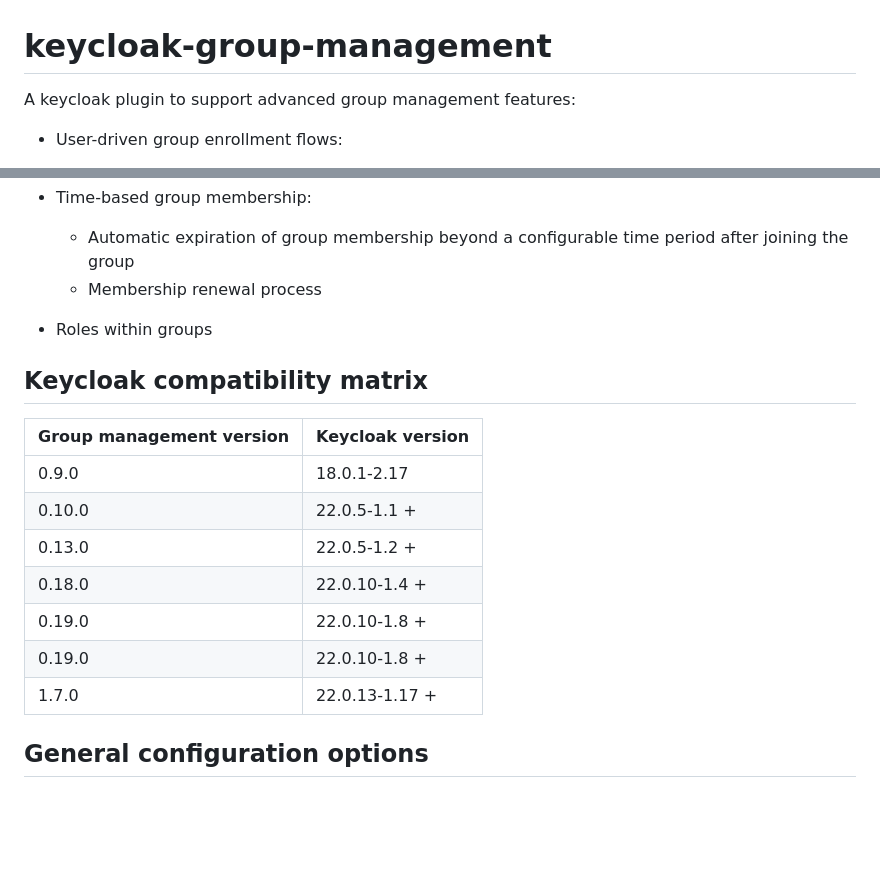
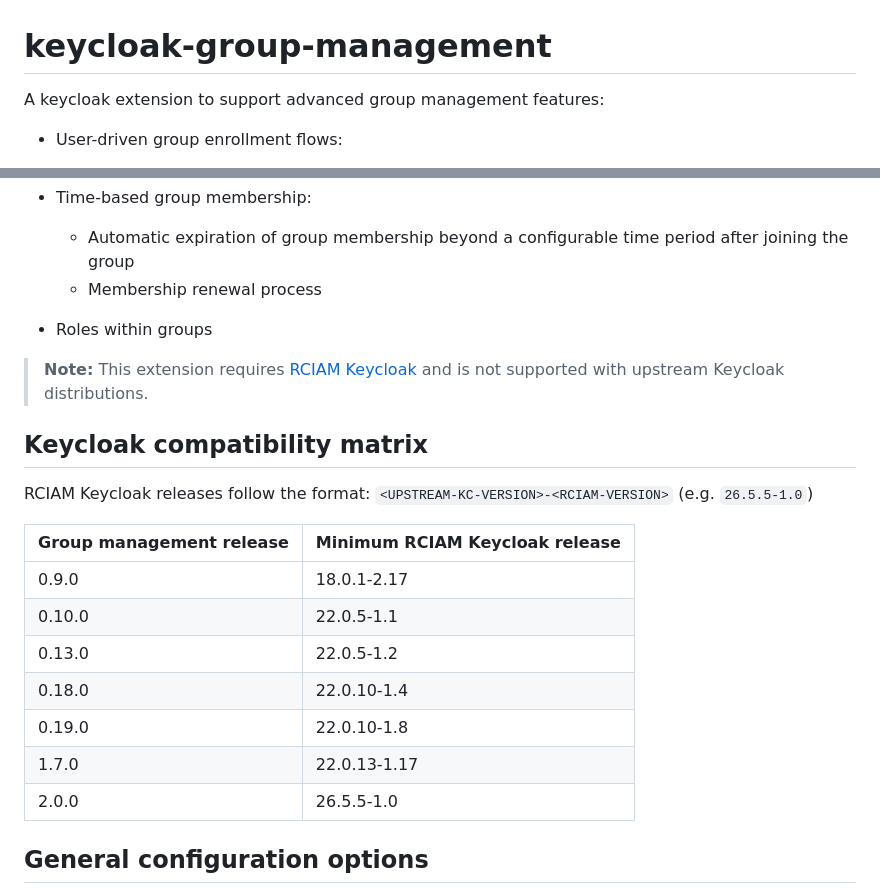
Before and after one commit to rciam/keycloak-group-management, a Markdown page: README.md, 2 parts joined by grey strips. GitHub-like rendering; blank space fills up the shorter version.

Commit message:
Revise README for Keycloak extension description
Updated the description of the Keycloak plugin and added compatibility notes.

```diff
--- a/README.md
+++ b/README.md
@@ -1,5 +1,5 @@
 # keycloak-group-management
-A keycloak plugin to support advanced group management features:
+A keycloak extension to support advanced group management features:
 
 * User-driven group enrollment flows:
   * Users can request membership in groups:
@@ -13,16 +13,23 @@ A keycloak plugin to support advanced group management features:
 
 * Roles within groups
 
+> **Note:**
+> This extension requires [RCIAM Keycloak](https://github.com/eosc-kc/keycloak) and is not supported with upstream Keycloak distributions.
+
 ## Keycloak compatibility matrix
-| Group management version | Keycloak version |
-|--------------------------|------------------|
-| 0.9.0                    | 18.0.1-2.17      |
-| 0.10.0                   | 22.0.5-1.1 +     |
-| 0.13.0                   | 22.0.5-1.2 +     |
-| 0.18.0                   | 22.0.10-1.4 +    |
-| 0.19.0                   | 22.0.10-1.8 +    |
-| 0.19.0                   | 22.0.10-1.8 +    |
-| 1.7.0                    | 22.0.13-1.17 +   |
+
+RCIAM Keycloak releases follow the format:
+`<UPSTREAM-KC-VERSION>-<RCIAM-VERSION>` (e.g. `26.5.5-1.0`)
+
+| Group management release | Minimum RCIAM Keycloak release |
+|--------------------------|--------------------------------|
+| 0.9.0                    | 18.0.1-2.17                    |
+| 0.10.0                   | 22.0.5-1.1                     |
+| 0.13.0                   | 22.0.5-1.2                     |
+| 0.18.0                   | 22.0.10-1.4                    |
+| 0.19.0                   | 22.0.10-1.8                    |
+| 1.7.0                    | 22.0.13-1.17                   |
+| 2.0.0                    | 26.5.5-1.0                     |
 
 
 ## General configuration options
```
